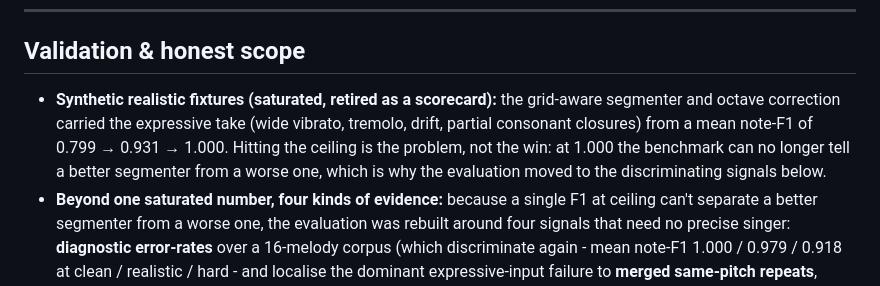
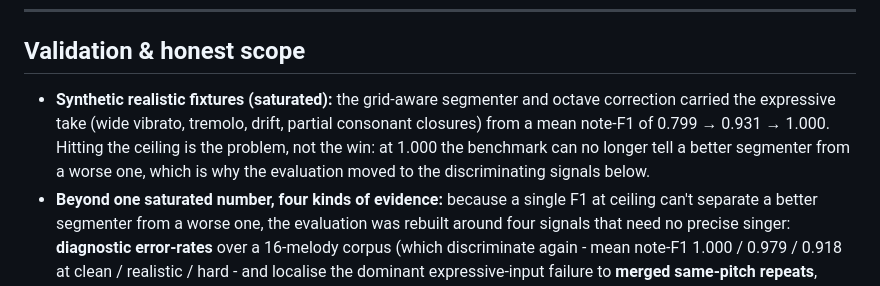
Before and after one commit to dxpawn/HumJob, a Markdown page: README.md, the part around the change. Drawn GitHub-style.

Commit message:
Update README.md
Updated the description of synthetic realistic fixtures for clarity.

```diff
--- a/README.md
+++ b/README.md
@@ -325,7 +325,7 @@ run.bat / run.ps1     one-click launchers
 
 ## Validation & honest scope
 
-- **Synthetic realistic fixtures (saturated, retired as a scorecard):** the grid-aware segmenter and octave correction carried the expressive take (wide vibrato, tremolo, drift, partial consonant closures) from a mean note-F1 of 0.799 → 0.931 → 1.000. Hitting the ceiling is the problem, not the win: at 1.000 the benchmark can no longer tell a better segmenter from a worse one, which is why the evaluation moved to the discriminating signals below.
+- **Synthetic realistic fixtures (saturated):** the grid-aware segmenter and octave correction carried the expressive take (wide vibrato, tremolo, drift, partial consonant closures) from a mean note-F1 of 0.799 → 0.931 → 1.000. Hitting the ceiling is the problem, not the win: at 1.000 the benchmark can no longer tell a better segmenter from a worse one, which is why the evaluation moved to the discriminating signals below.
 - **Beyond one saturated number, four kinds of evidence:** because a single F1 at ceiling can't separate a better segmenter from a worse one, the evaluation was rebuilt around four signals that need no precise singer: **diagnostic error-rates** over a 16-melody corpus (which discriminate again - mean note-F1 1.000 / 0.979 / 0.918 at clean / realistic / hard - and localise the dominant expressive-input failure to **merged same-pitch repeats**, repeat recall ~0.61 on realistic input); **metamorphic properties** (transpose / gain / noise / silence-pad / tempo invariance, some verified on real audio); a **reconstruction round-trip** that scores four real hums against their own resynthesis (mean 0.62, an unsupervised sanity signal); and a **calibration** of the synthetic realism against those real takes (measured vibrato rate and drift match the assumed profile). An honest surprise: this pipeline does **not** over-split under heavy perturbation - it degrades by merging or dropping notes instead.
 - **Live human hums are not yet validated against ground truth.** No labelled corpus of real hummed melodies exists (a person can't reliably label the pitch of their own hum by ear), and informal use on real hums still fails on messy takes (over-splitting, and tempo errors beyond the ~±25% band the quantizer can refine). The [report](report/report.tex) documents this honestly: both halves of the synthetic harness (note-F1 and rhythm) are now saturated, and it proposes a hum-to-a-known-score capture flow to get real ground truth.
 
```
